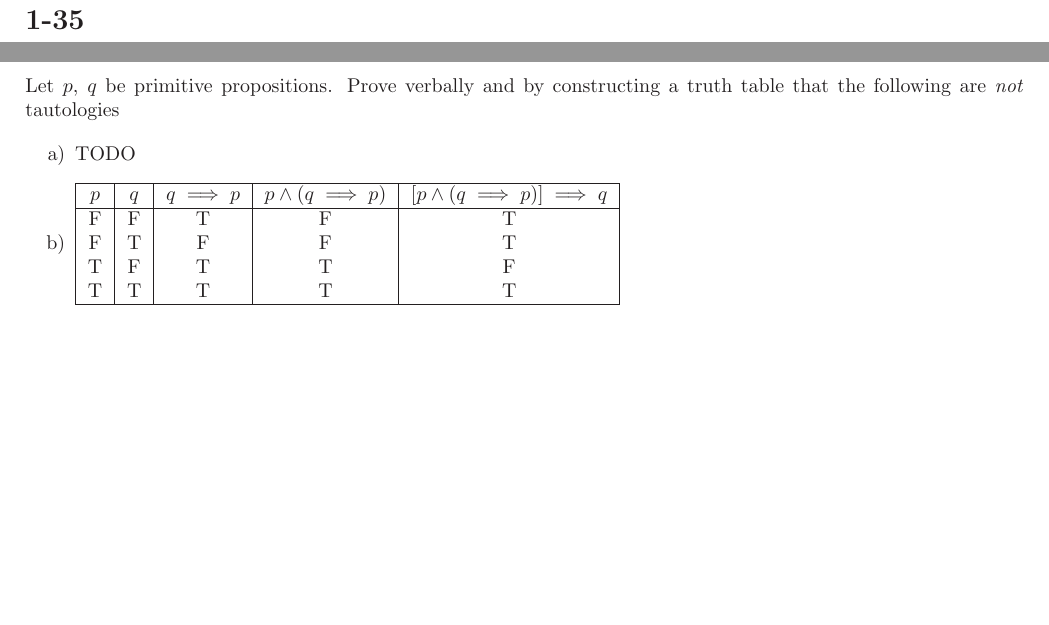
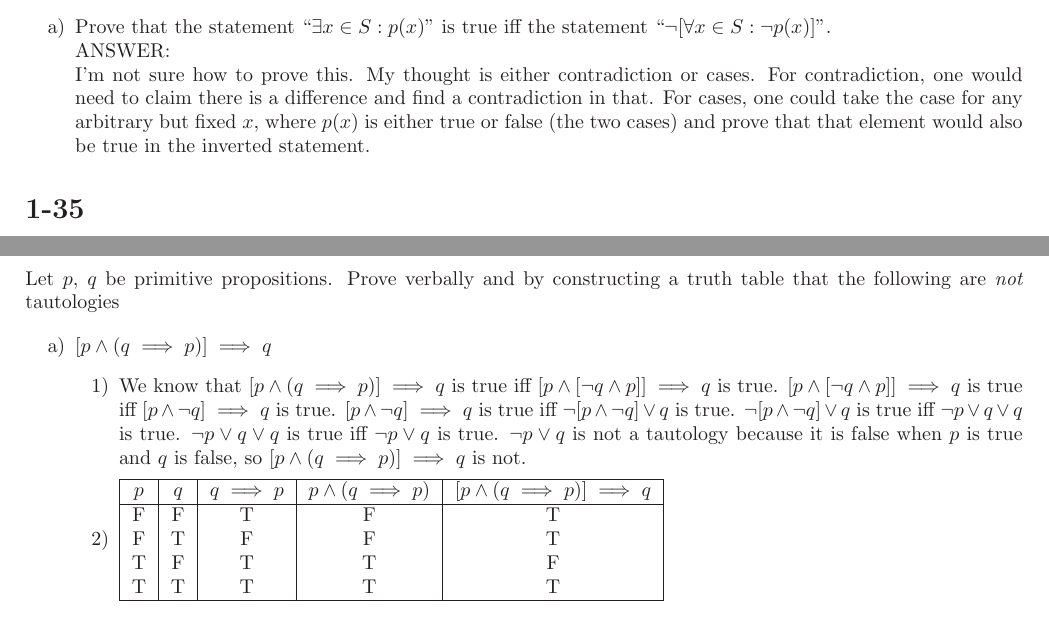
Before and after one commit to funnyboy-roks/school, a LaTeX problem sheet (307/hw2.tex): two parts of pages 2 and 3 of 3 before the commit and two parts of pages 2 and 3 of 4 after it, joined at a grey line, cut at the place of the change, the shorter picture padded with empty space. Compiled offline with LaTeX, dvips and Ghostscript.

Commit message:
Update 307 hw

```diff
--- a/307/hw2.tex
+++ b/307/hw2.tex
@@ -102,7 +101,15 @@ this statement, "you try" would be $p$ and "will win" is $q$.
 \section{1-33}
 
 \begin{enumerate}[a)]
-    \item
+    \item Prove that the statement ``$\exists x \in S : p(x)$'' is true iff the
+        statement ``$\neg [\forall x \in S : \neg p(x)]$''. \\
+        ANSWER: \\ % TODO
+        I'm not sure how to prove this. My thought is either contradiction or
+        cases.  For contradiction, one would need to claim there is a difference
+        and find a contradiction in that.  For cases, one could take the case
+        for any arbitrary but fixed $x$, where $p(x)$ is either true or false
+        (the two cases) and prove that that element would also be true in the
+        inverted statement.
 \end{enumerate}
 
 \section{1-35}
@@ -193,7 +210,17 @@ constructing a truth table that the following are \textit{not}
 tautologies
 
 \begin{enumerate}[a)]
-    \item TODO
+    \item $[p \land (q \implies p)] \implies q$
+        \begin{enumerate}[1)]
+            \item We know that $[p \land (q \implies p)] \implies q$ is true iff
+                $[p \land [\neg q \land p]] \implies q$ is true. $[p \land [\neg
+                q \land p]] \implies q$ is true iff $[p \land \neg q] \implies
+                q$ is true. $[p \land \neg q] \implies q$ is true iff $\neg [p
+                \land \neg q] \lor q$ is true. $\neg [p \land \neg q] \lor q$ is
+                true iff $\neg p \lor q \lor q$ is true. $\neg p \lor q \lor q$
+                is true iff $\neg p \lor q$ is true. $\neg p \lor q$ is not a
+                tautology because it is false when $p$ is true and $q$ is false,
+                so $[p \land (q \implies p)] \implies q$ is not.
             \item
                 \begin{tabular}{ |c|c|c|c|c| }
                     \hline
```
Also changed, not shown: 307/hw2.tex (18 more changed lines). Lines whose indentation alone changed are shown as unchanged.
